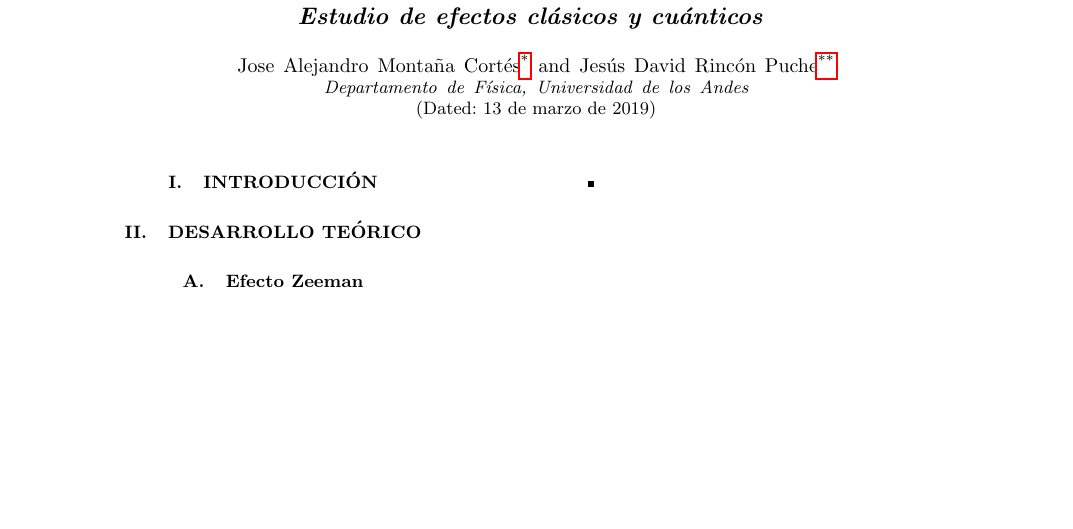
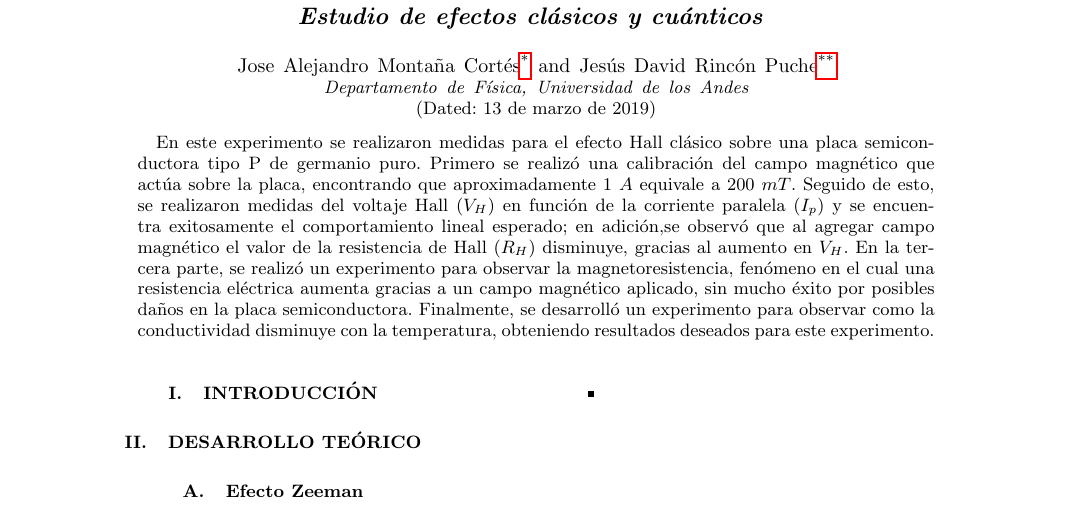
Before and after one commit to jamontanac/Laboratorio-Avanzado, a LaTeX paper (Hall_Effect/Documento/Efecto_Hall.tex): part of the page, cut so that both start at the same text, the shorter picture padded with empty space. Compiled offline with pdfLaTeX.

Commit message:
Update on Overleaf.

```diff
--- a/Hall_Effect/Documento/Efecto_Hall.tex
+++ b/Hall_Effect/Documento/Efecto_Hall.tex
@@ -87,6 +87,7 @@
 
 \begin{abstract}
 
+En este experimento se realizaron medidas para el efecto Hall clásico sobre una placa semiconductora tipo P de germanio puro. Primero se realizó una calibración del campo magnético que actúa sobre la placa, encontrando que aproximadamente 1 $A$ equivale a 200 $mT$. Seguido de esto, se realizaron medidas del voltaje Hall ($V_H$) en función de la corriente paralela ($I_p$) y se encuentra exitosamente el comportamiento lineal esperado; en adición,se observó que al agregar campo magnético el valor de la resistencia de Hall ($R_H$) disminuye, gracias al aumento en $V_H$. En la tercera parte, se realizó un experimento para observar la magnetoresistencia, fenómeno en el cual una resistencia eléctrica aumenta gracias a un campo magnético aplicado, sin mucho éxito por posibles daños en la placa semiconductora. Finalmente, se desarrolló un experimento para observar como la conductividad disminuye con la temperatura, obteniendo resultados deseados para este experimento.
 
 \end{abstract}
 \maketitle
```
